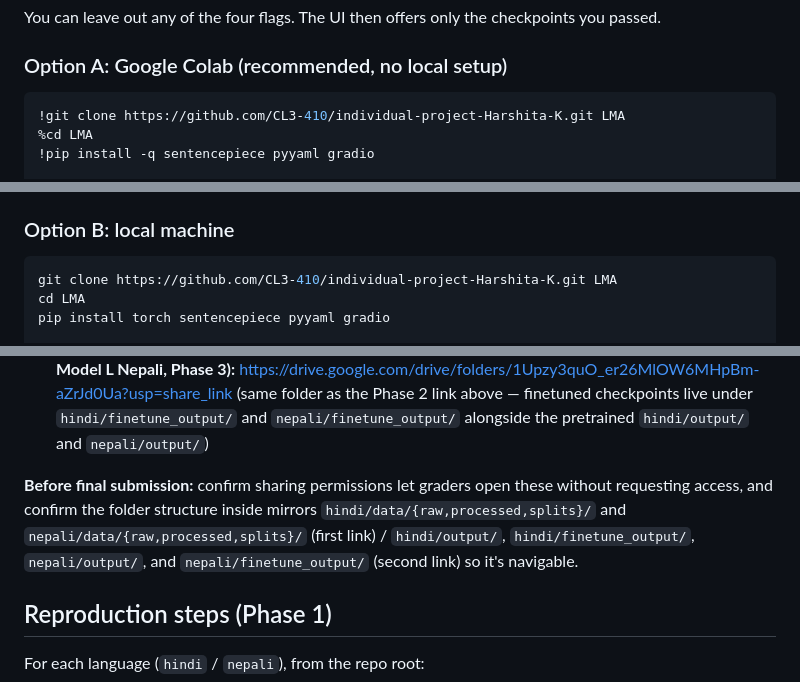
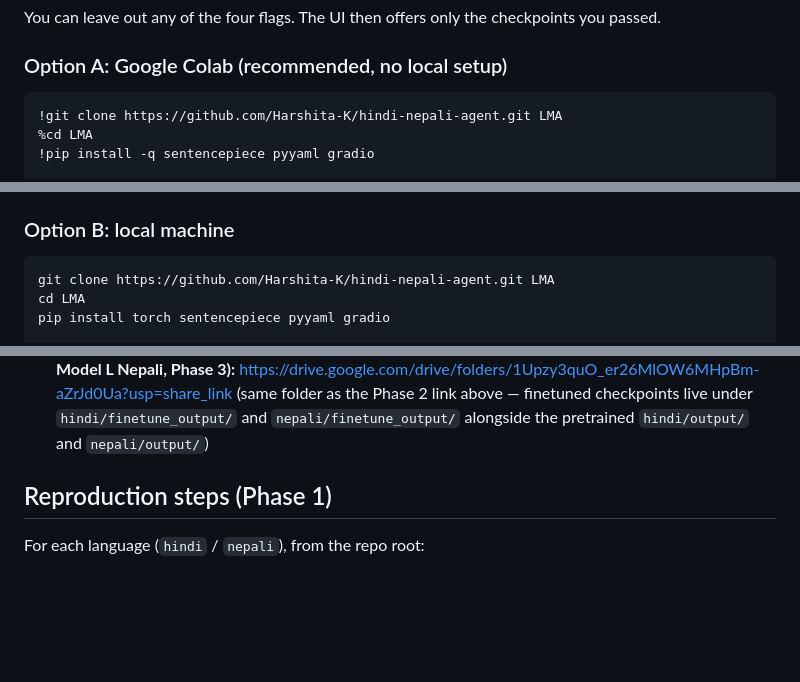
Before and after one commit to Harshita-K/hindi-nepali-agent, a Markdown page: README.md, 3 parts joined by grey strips. GitHub-like rendering; blank space fills up the shorter version.

Commit message:
Update clone URLs in README to point to this repo

````diff
--- a/README.md
+++ b/README.md
@@ -37,7 +35,7 @@ checkpoints you passed.
 ### Option A: Google Colab (recommended, no local setup)
 
 ```python
-!git clone https://github.com/CL3-410/individual-project-Harshita-K.git LMA
+!git clone https://github.com/Harshita-K/hindi-nepali-agent.git LMA
 %cd LMA
 !pip install -q sentencepiece pyyaml gradio
 
@@ -60,7 +58,7 @@ somewhere else in your Drive.
 ### Option B: local machine
 
 ```bash
-git clone https://github.com/CL3-410/individual-project-Harshita-K.git LMA
+git clone https://github.com/Harshita-K/hindi-nepali-agent.git LMA
 cd LMA
 pip install torch sentencepiece pyyaml gradio
 
@@ -125,12 +123,6 @@ volume; see `report/phase1/report.md` section 10 for the full reasoning):
   `hindi/finetune_output/` and `nepali/finetune_output/` alongside the
   pretrained `hindi/output/` and `nepali/output/`)
 
-**Before final submission:** confirm sharing permissions let graders open
-these without requesting access, and confirm the folder structure inside
-mirrors `hindi/data/{raw,processed,splits}/` and
-`nepali/data/{raw,processed,splits}/` (first link) / `hindi/output/`,
-`hindi/finetune_output/`, `nepali/output/`, and `nepali/finetune_output/`
-(second link) so it's navigable.
 
 ## Reproduction steps (Phase 1)
 
````
Also changed, not shown: other parts of README.md (+1 -3 lines).
